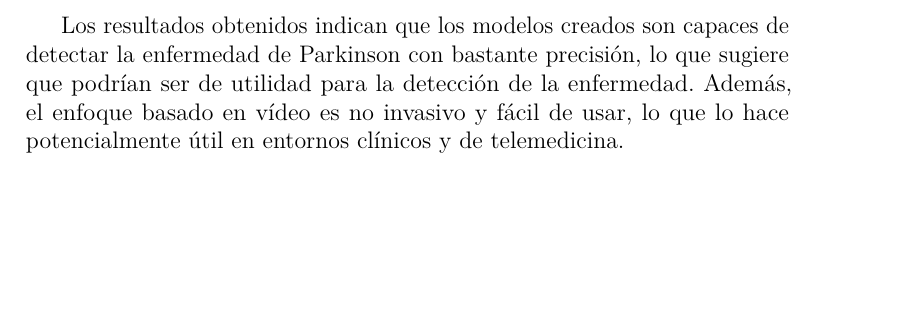
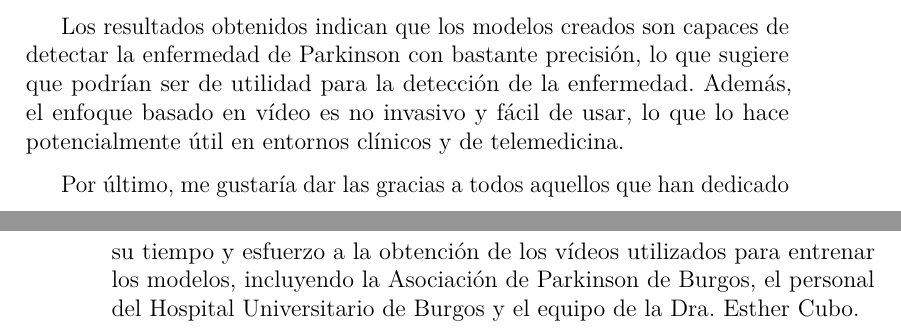
Before and after one commit to catalinsh/tfg-paddel, a LaTeX book (docs/memoria.tex, which reads docs/memoria/1_Introduccion.tex): part of page 13 of 46 before the commit and two parts of pages 13 and 14 of 46 after it, the two joined at a grey line, cut so that both start at the same text, the shorter picture padded with empty space. Compiled offline with pdfLaTeX.

Commit message:
Add thanks

```diff
--- a/docs/memoria/1_Introduccion.tex
+++ b/docs/memoria/1_Introduccion.tex
@@ -28,3 +28,8 @@ la enfermedad de Parkinson con bastante precisión, lo que sugiere que podrían
 ser de utilidad para la detección de la enfermedad. Además, el enfoque basado en
 vídeo es no invasivo y fácil de usar, lo que lo hace potencialmente útil en
 entornos clínicos y de telemedicina.
+
+Por último, me gustaría dar las gracias a todos aquellos que han dedicado su
+tiempo y esfuerzo a la obtención de los vídeos utilizados para entrenar los
+modelos, incluyendo la Asociación de Parkinson de Burgos, el personal del
+Hospital Universitario de Burgos y el equipo de la Dra. Esther Cubo.
```
Also changed, not shown: docs/memoria.pdf.
